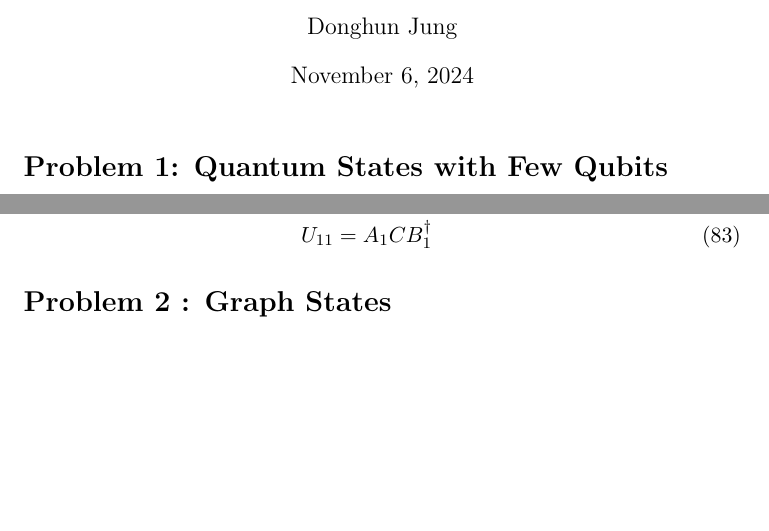
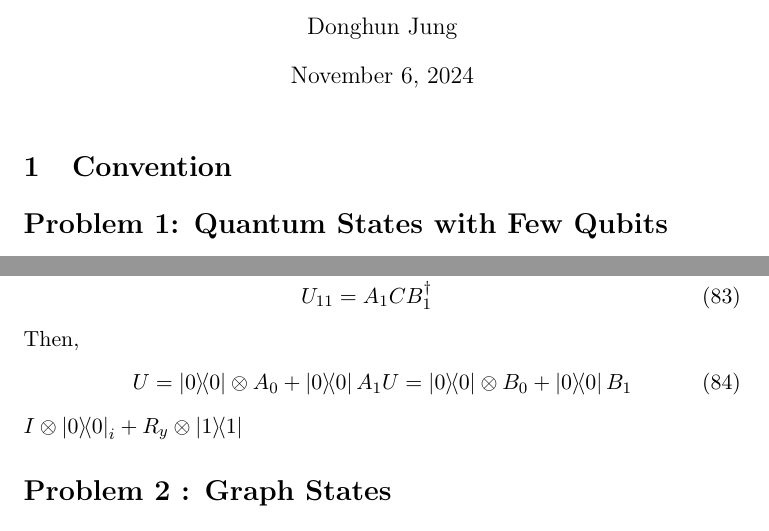
Before and after one commit to Waterbird20/QuantumChallenge, a LaTeX document (Prob1/report/main.tex): two parts of pages 1 and 13 of 16, joined at a grey line, cut so that both start at the same text, the shorter picture padded with empty space. Compiled offline with pdfLaTeX.

Commit message:
Problem 3

```diff
--- a/Prob1/report/main.tex
+++ b/Prob1/report/main.tex
@@ -31,6 +31,8 @@
 \title{SKKU 2024 Challenge - Quantum State Tomography}
 \author{Donghun Jung}
 \maketitle
+
+\section{Convention}
 
 \section*{Problem 1: Quantum States with Few Qubits}
 
@@ -537,6 +539,14 @@ And it is actually performing four singular value decomposition.
   U_{10} &= A_{1} (-S) B_{0}^{\dagger} \\
   U_{11} &= A_{1} C B_{1}^{\dagger}
 \end{align}
+Then,
+\begin{align}
+  U = \ketbra{0} \otimes A_0 + \ketbra{0} A_{1}
+  U = \ketbra{0} \otimes B_0 + \ketbra{0} B_{1}
+\end{align}
+$ I \otimes \ketbra{0}_i +  R_y  \otimes \ketbra{1}$
+
+
 
 \section*{Problem 2 : Graph States}
 
```
Also changed, not shown: Prob1/report/main.pdf.
